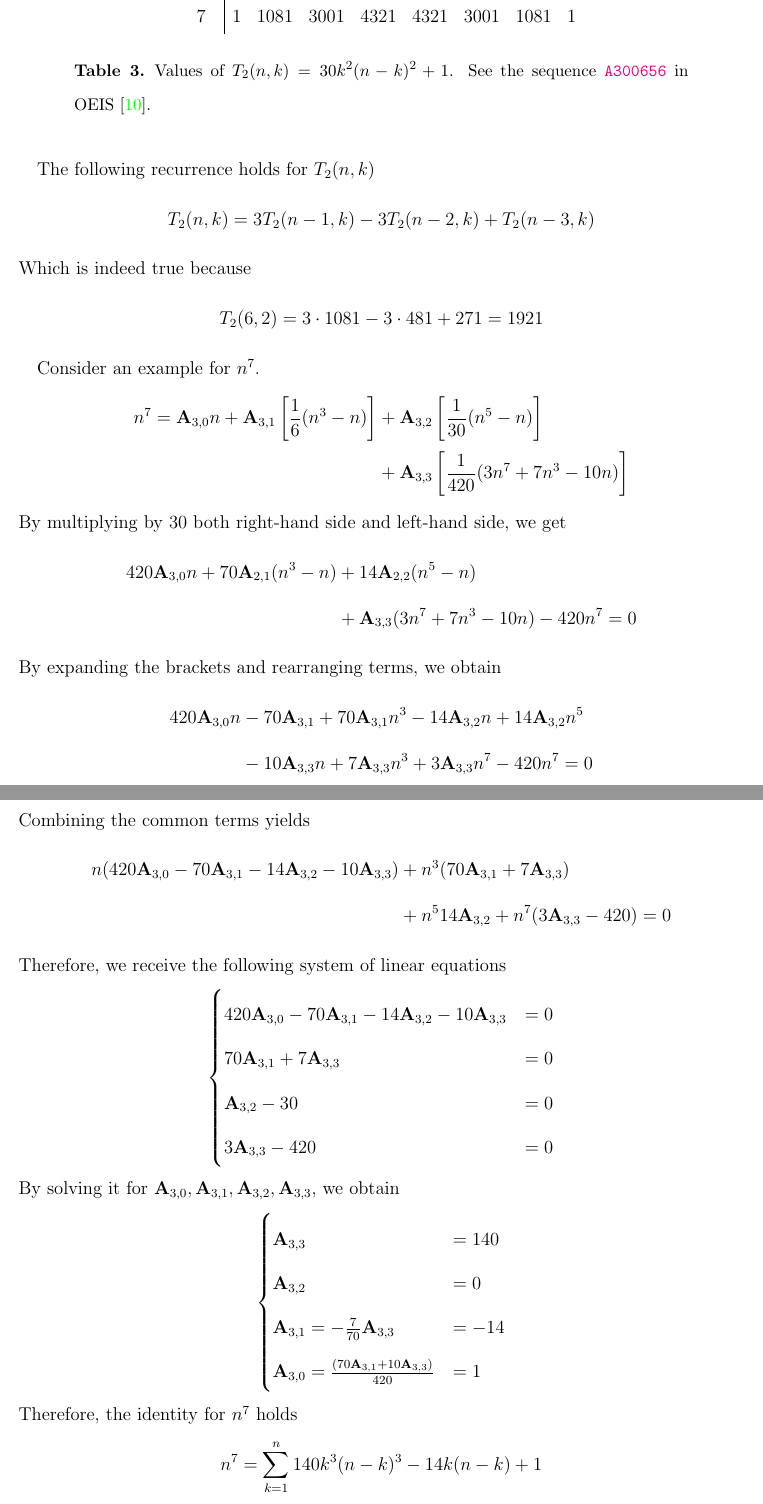
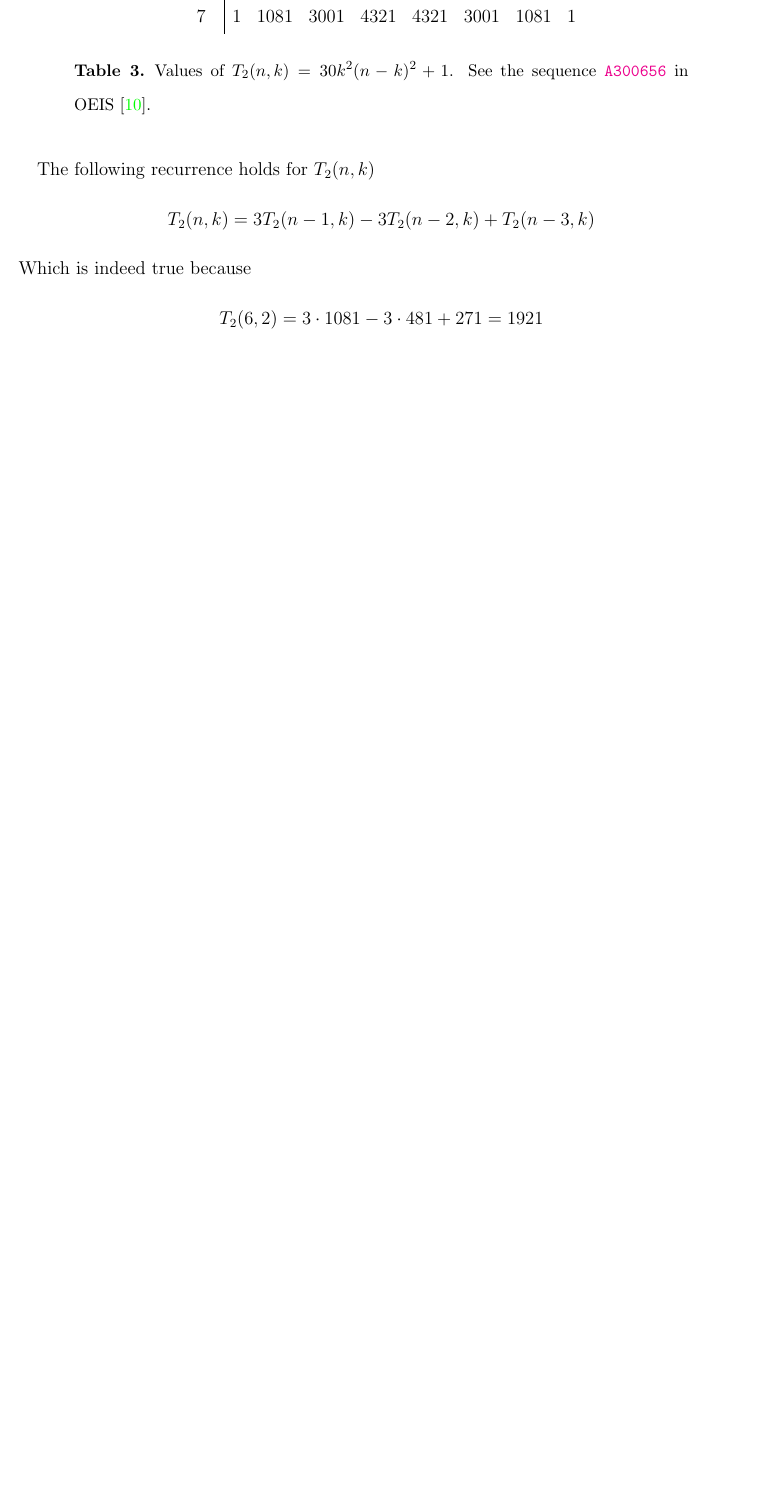
Before and after one commit to kolosovpetro/unexpected-polynomial-identities-classical-interpolation, a LaTeX paper (src/surprising-polynomial-identities-classical-interpolation.tex, which reads src/sections/03_system_of_linear_equations_approach.tex): two parts of pages 9 and 10 of 12 before the commit and part of page 9 of 10 after it, the two joined at a grey line, cut so that both start at the same text, the shorter picture padded with empty space. Compiled offline with pdfLaTeX.

Commit message:
work in progress

```diff
--- a/src/sections/03_system_of_linear_equations_approach.tex
+++ b/src/sections/03_system_of_linear_equations_approach.tex
@@ -77,63 +77,3 @@ Which is indeed true because
     T_2 (6,2) = 3 \cdot 1081 - 3 \cdot 481 + 271 = 1921
 \end{align*}
 
-Consider an example for $n^7$.
-\begin{align*}
-    n^7 =
-    \coeffA{3}{0} n
-    + \coeffA{3}{1} \left[ \frac{1}{6} (n^3-n) \right]
-    &+ \coeffA{3}{2} \left[ \frac{1}{30} (n^5-n) \right] \\
-    &+ \coeffA{3}{3} \left[ \frac{1}{420} (3n^7+7n^3-10n) \right]
-\end{align*}
-By multiplying by $30$ both right-hand side and left-hand side, we get
-\begin{align*}
-    420 \coeffA{3}{0} n + 70 \coeffA{2}{1} (n^3-n)
-    &+ 14 \coeffA{2}{2} (n^5-n) \\
-    &+ \coeffA{3}{3} (3n^7+7n^3-10n) - 420n^7 = 0
-\end{align*}
-By expanding the brackets and rearranging terms, we obtain
-\begin{align*}
-    420 \coeffA{3}{0} n
-    &- 70 \coeffA{3}{1} + 70 \coeffA{3}{1} n^3 - 14 \coeffA{3}{2} n + 14 \coeffA{3}{2} n^5 \\
-    &- 10 \coeffA{3}{3} n + 7 \coeffA{3}{3} n^3 + 3 \coeffA{3}{3} n^7 - 420n^7 = 0
-\end{align*}
-Combining the common terms yields
-\begin{align*}
-    n (420 \coeffA{3}{0} - 70 \coeffA{3}{1} - 14 \coeffA{3}{2} - 10 \coeffA{3}{3})
-    &+ n^3 (70 \coeffA{3}{1} + 7 \coeffA{3}{3}) \\
-    &+ n^5 14 \coeffA{3}{2}
-    + n^7 (3 \coeffA{3}{3} - 420)
-    = 0
-\end{align*}
-Therefore, we receive the following system of linear equations
-\begin{align*}
-    \begin{cases}
-        420 \coeffA{3}{0} - 70 \coeffA{3}{1} - 14 \coeffA{3}{2} - 10 \coeffA{3}{3} &= 0 \\
-        70 \coeffA{3}{1} + 7 \coeffA{3}{3} &= 0 \\
-        \coeffA{3}{2} - 30 &= 0 \\
-        3 \coeffA{3}{3} - 420 &= 0
-    \end{cases}
-\end{align*}
-By solving it for $\coeffA{3}{0}, \coeffA{3}{1}, \coeffA{3}{2}, \coeffA{3}{3}$, we obtain
-\begin{equation*}
-    \begin{cases}
-        \coeffA{3}{3} &= 140 \\
-        \coeffA{3}{2} &= 0 \\
-        \coeffA{3}{1} = -\frac{7}{70} \coeffA{3}{3} &= -14 \\
-        \coeffA{3}{0} = \frac{(70 \coeffA{3}{1} + 10 \coeffA{3}{3})}{420} &= 1
-    \end{cases}
-\end{equation*}
-Therefore, the identity for $n^7$ holds
-\begin{equation*}
-    n^7 = \sum_{k=1}^{n} 140 k^3 (n-k)^3 - 14k(n-k) + 1
-\end{equation*}
-The values of $140 k^3 (n-k)^3 - 14k(n-k) + 1$ are symmetric over $k$.
-Let be $T_3 (n,k) = 140 k^3 (n-k)^3 - 14k(n-k) + 1$ then
-\begin{align*}
-    T_3 (n,k) = T_3 (n, n-k)
-\end{align*}
-By arranging the values of $T_{3} (n,k)$ as a triangular array, we see that the identity for $n^7$ is indeed true
-\input{sections/figures/04_fig_triangle_row_sums_give_seventh_power}
-The following recurrence holds for $T_{3} (n,k)$
-\begin{align*}
-    T_{3} (n, k) = 4T_{3} (n-1, k) - 6T_{3} (n-2, k) + 4T_{3} (n-3, k) - T_{3} (n-4, k)
```
Also changed, not shown: src/sections/02_the_problem_of_interpolation_of_cubes.tex (+16 -16 lines), out/surprising-polynomial-identities-classical-interpolation.pdf, src/sections/03_system_of_linear_equations_approach.tex (70 more changed lines), 1 other file.
